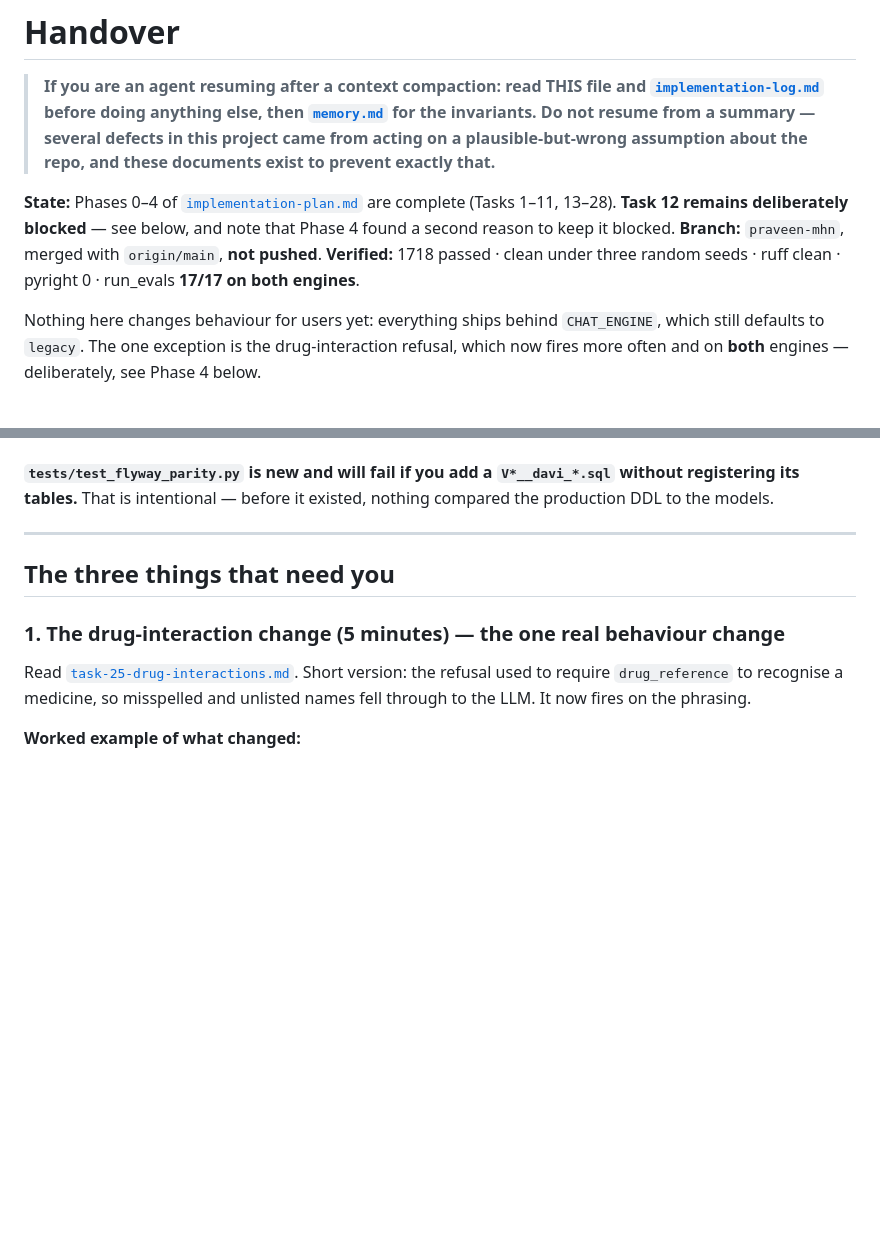
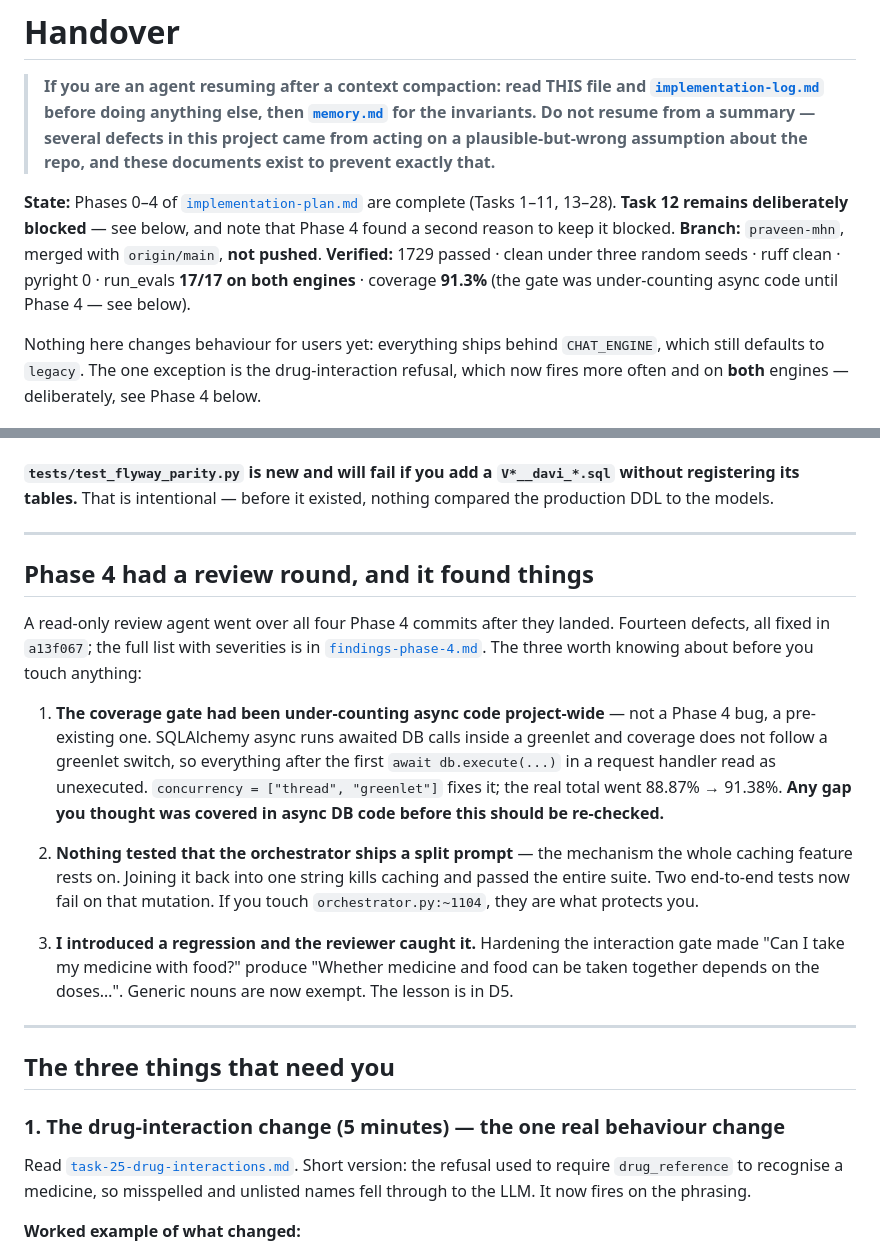
Before and after one commit to JaswanthBrindavan/MHN-AI-assitant-and-insights-V1, a Markdown page: project_docs/handover.md, 2 parts joined by grey strips. Rendered like a GitHub page; blank space fills up the shorter version.

Commit message:
docs(handover): record the Phase 4 review round and the coverage finding

```diff
--- a/project_docs/handover.md
+++ b/project_docs/handover.md
@@ -11,8 +11,9 @@
 are complete (Tasks 1–11, 13–28). **Task 12 remains deliberately blocked** —
 see below, and note that Phase 4 found a second reason to keep it blocked.
 **Branch:** `praveen-mhn`, merged with `origin/main`, **not pushed**.
-**Verified:** 1718 passed · clean under three random seeds · ruff clean ·
-pyright 0 · run_evals **17/17 on both engines**.
+**Verified:** 1729 passed · clean under three random seeds · ruff clean ·
+pyright 0 · run_evals **17/17 on both engines** · coverage **91.3%**
+(the gate was under-counting async code until Phase 4 — see below).
 
 Nothing here changes behaviour for users yet: everything ships behind
 `CHAT_ENGINE`, which still defaults to `legacy`. The one exception is the
@@ -50,6 +51,34 @@ local/test): `V8__davi_feedback.sql`, `V9__davi_clinician_review.sql`.
 **`tests/test_flyway_parity.py` is new and will fail if you add a
 `V*__davi_*.sql` without registering its tables.** That is intentional — before
 it existed, nothing compared the production DDL to the models.
+
+---
+
+## Phase 4 had a review round, and it found things
+
+A read-only review agent went over all four Phase 4 commits after they landed.
+Fourteen defects, all fixed in `a13f067`; the full list with severities is in
+[`findings-phase-4.md`](./findings-phase-4.md). The three worth knowing about
+before you touch anything:
+
+1. **The coverage gate had been under-counting async code project-wide** —
+   not a Phase 4 bug, a pre-existing one. SQLAlchemy async runs awaited DB
+   calls inside a greenlet and coverage does not follow a greenlet switch, so
+   everything after the first `await db.execute(...)` in a request handler
+   read as unexecuted. `concurrency = ["thread", "greenlet"]` fixes it;
+   the real total went 88.87% → 91.38%. **Any gap you thought was covered in
+   async DB code before this should be re-checked.**
+
+2. **Nothing tested that the orchestrator ships a split prompt** — the
+   mechanism the whole caching feature rests on. Joining it back into one
+   string kills caching and passed the entire suite. Two end-to-end tests now
+   fail on that mutation. If you touch `orchestrator.py:~1104`, they are what
+   protects you.
+
+3. **I introduced a regression and the reviewer caught it.** Hardening the
+   interaction gate made "Can I take my medicine with food?" produce
+   "Whether medicine and food can be taken together depends on the doses…".
+   Generic nouns are now exempt. The lesson is in D5.
 
 ---
 
```
